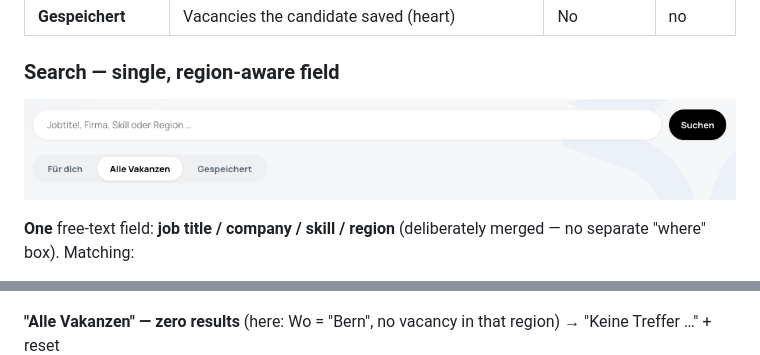
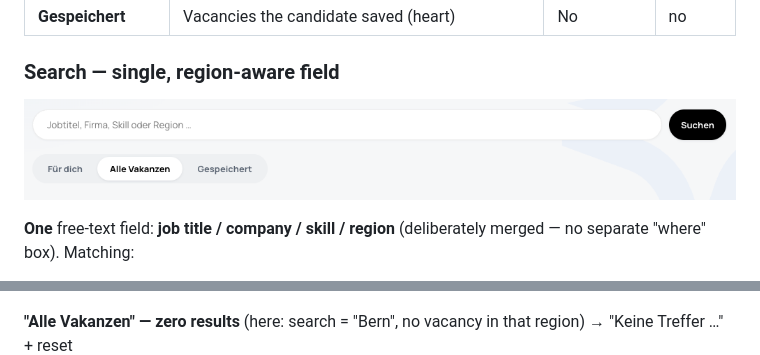
Before and after one commit to dennistodesco-star/handover_proto_Talent, a Markdown page: docs/handover-jobs.md, 2 parts joined by grey strips. GitHub-like rendering.

Commit message:
docs(jobs): rename search image, drop last 'Wo' references (single-field consistency)
Co-Authored-By: Claude Opus 4.8 <noreply@anthropic.com>

```diff
--- a/docs/handover-jobs.md
+++ b/docs/handover-jobs.md
@@ -38,7 +38,7 @@ The job-discovery screen. Two jobs of work sit here: **(a)** show the candidate
 | **Gespeichert** | Vacancies the candidate saved (heart) | No | no |
 
 ### Search — single, region-aware field
-![Single search field — job title, company, skill or region](img/jobs-search-wo.png)
+![Single search field — job title, company, skill or region](img/jobs-search.png)
 
 **One** free-text field: **job title / company / skill / region** (deliberately merged — no separate "where" box). Matching:
 - tokens match the vacancy **title, company, `reason`** *and* **location**;
@@ -128,7 +128,7 @@ Reproduce via the **Handover-States** toolbar or a `?demo=` deep-link (see Overv
 **"Gespeichert" empty** — dedicated card (heart hint + "Alle Vakanzen ansehen")
 ![Jobs — "Gespeichert" empty](img/jobs-state-saved-empty.png)
 
-**"Alle Vakanzen" — zero results** (here: Wo = "Bern", no vacancy in that region) → "Keine Treffer …" + reset
+**"Alle Vakanzen" — zero results** (here: search = "Bern", no vacancy in that region) → "Keine Treffer …" + reset
 ![Jobs — zero filter results](img/jobs-state-zero.png)
 
 ### Guest masking
```
Also changed, not shown: docs/img/jobs-search.png (renamed from docs/img/jobs-search-wo.png).
